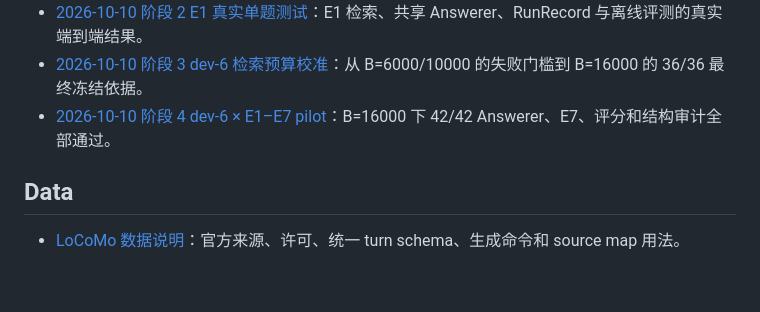
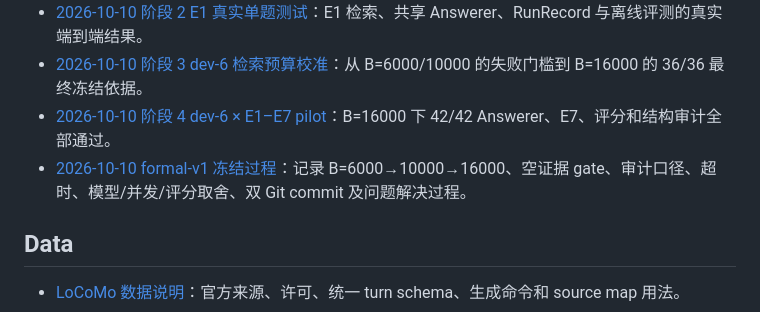
Before and after one commit to Lex010102/filesystem-refind-experiment-record, a Markdown page: docs/README.md, the part around the change. Drawn GitHub-style; blank space fills up the shorter version.

Commit message:
Document formal-v1 freeze process

```diff
--- a/docs/README.md
+++ b/docs/README.md
@@ -15,6 +15,7 @@
 - [2026-10-10 阶段 2 E1 真实单题测试](progress/2026-10-10-stage2-e1-real-smoke.md)：E1 检索、共享 Answerer、RunRecord 与离线评测的真实端到端结果。
 - [2026-10-10 阶段 3 dev-6 检索预算校准](progress/2026-10-10-stage3-dev6-retrieval.md)：从 B=6000/10000 的失败门槛到 B=16000 的 36/36 最终冻结依据。
 - [2026-10-10 阶段 4 dev-6 × E1–E7 pilot](progress/2026-10-10-stage4-dev6-e1-e7-pilot.md)：B=16000 下 42/42 Answerer、E7、评分和结构审计全部通过。
+- [2026-10-10 formal-v1 冻结过程](progress/2026-10-10-formal-v1-freeze-process.md)：记录 B=6000→10000→16000、空证据 gate、审计口径、超时、模型/并发/评分取舍、双 Git commit 及问题解决过程。
 
 ## Data
 
```
Also changed, not shown: docs/progress/2026-10-10-formal-v1-freeze-process.md (added, +128 -0 lines), docs/reproduction/formal-v1-freeze.md (+14 -0 lines).
